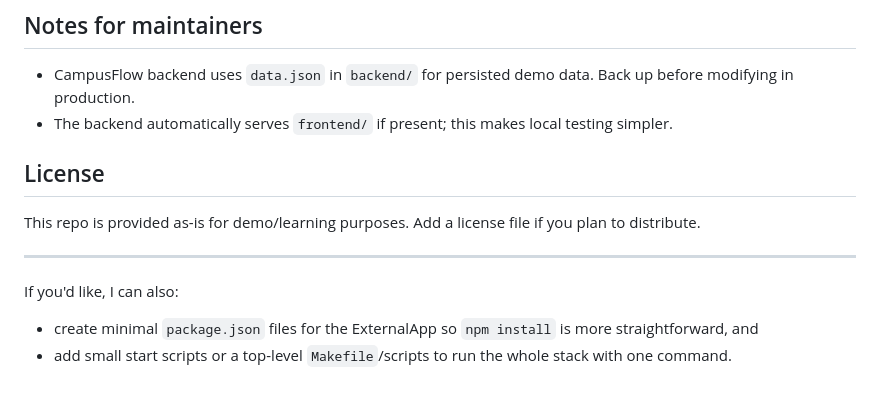
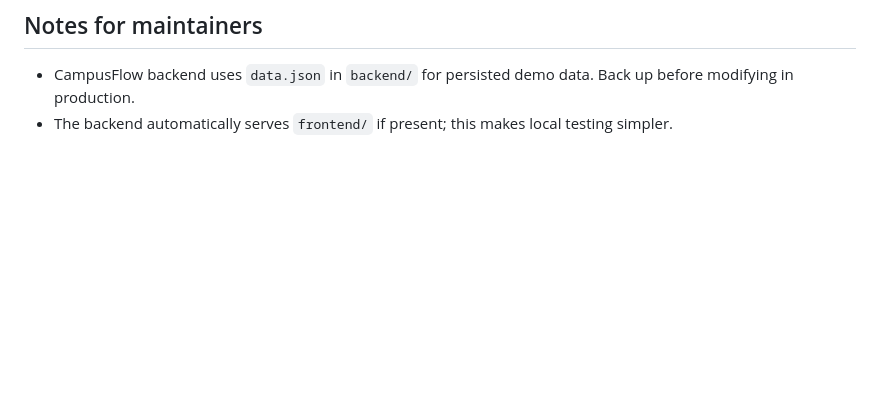
Before and after one commit to SahanaCodes7/Campusflow, a Markdown page: README.md, the part around the change. GitHub-like rendering; blank space fills up the shorter version.

```diff
--- a/README.md
+++ b/README.md
@@ -109,12 +109,3 @@ If you hit upload-related errors, look for Multer / file-size messages in the se
 
 - CampusFlow backend uses `data.json` in `backend/` for persisted demo data. Back up before modifying in production.
 - The backend automatically serves `frontend/` if present; this makes local testing simpler.
-
-## License
-
-This repo is provided as-is for demo/learning purposes. Add a license file if you plan to distribute.
-
----
-If you'd like, I can also:
-- create minimal `package.json` files for the ExternalApp so `npm install` is more straightforward, and
-- add small start scripts or a top-level `Makefile`/scripts to run the whole stack with one command.
```
